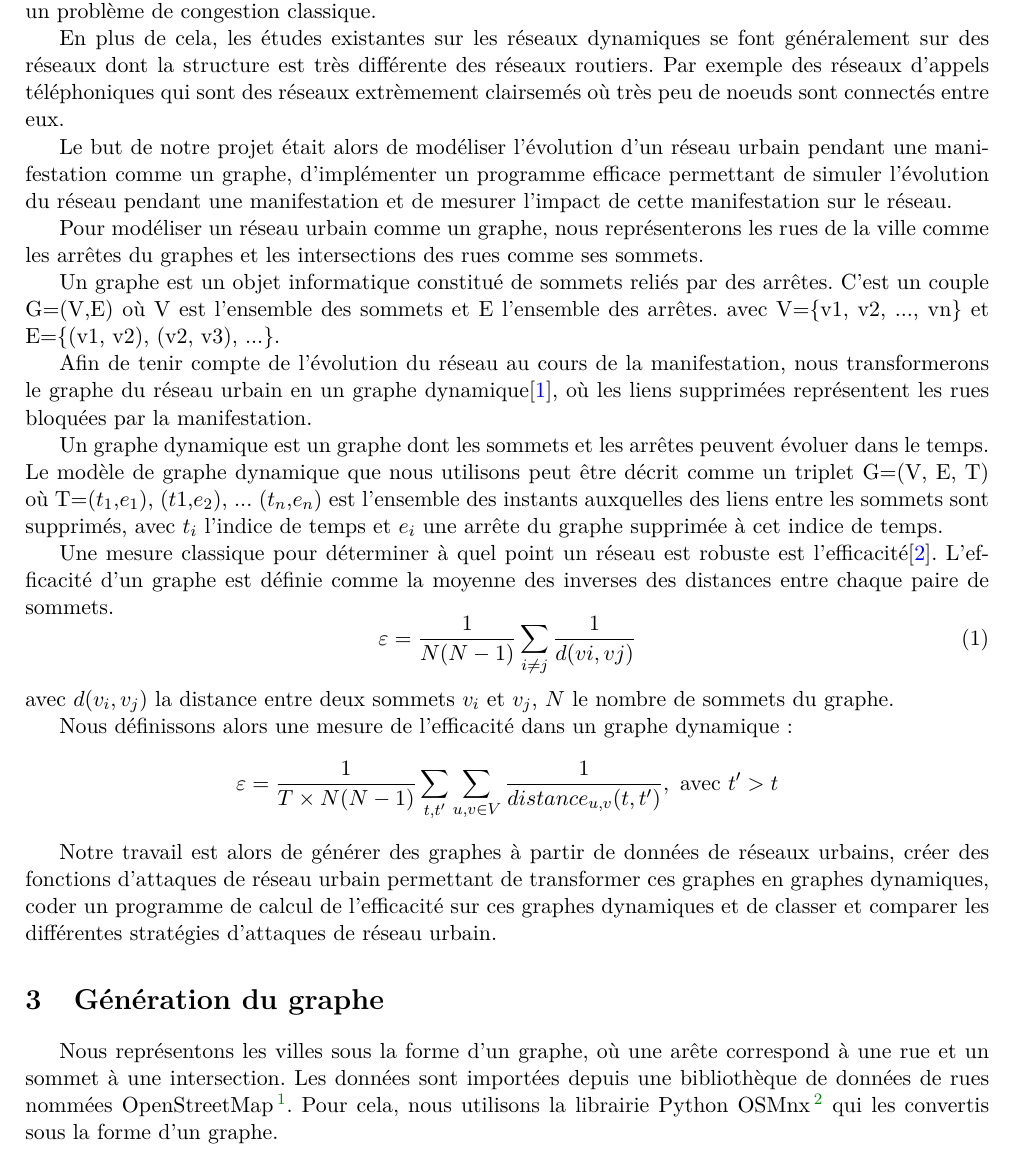
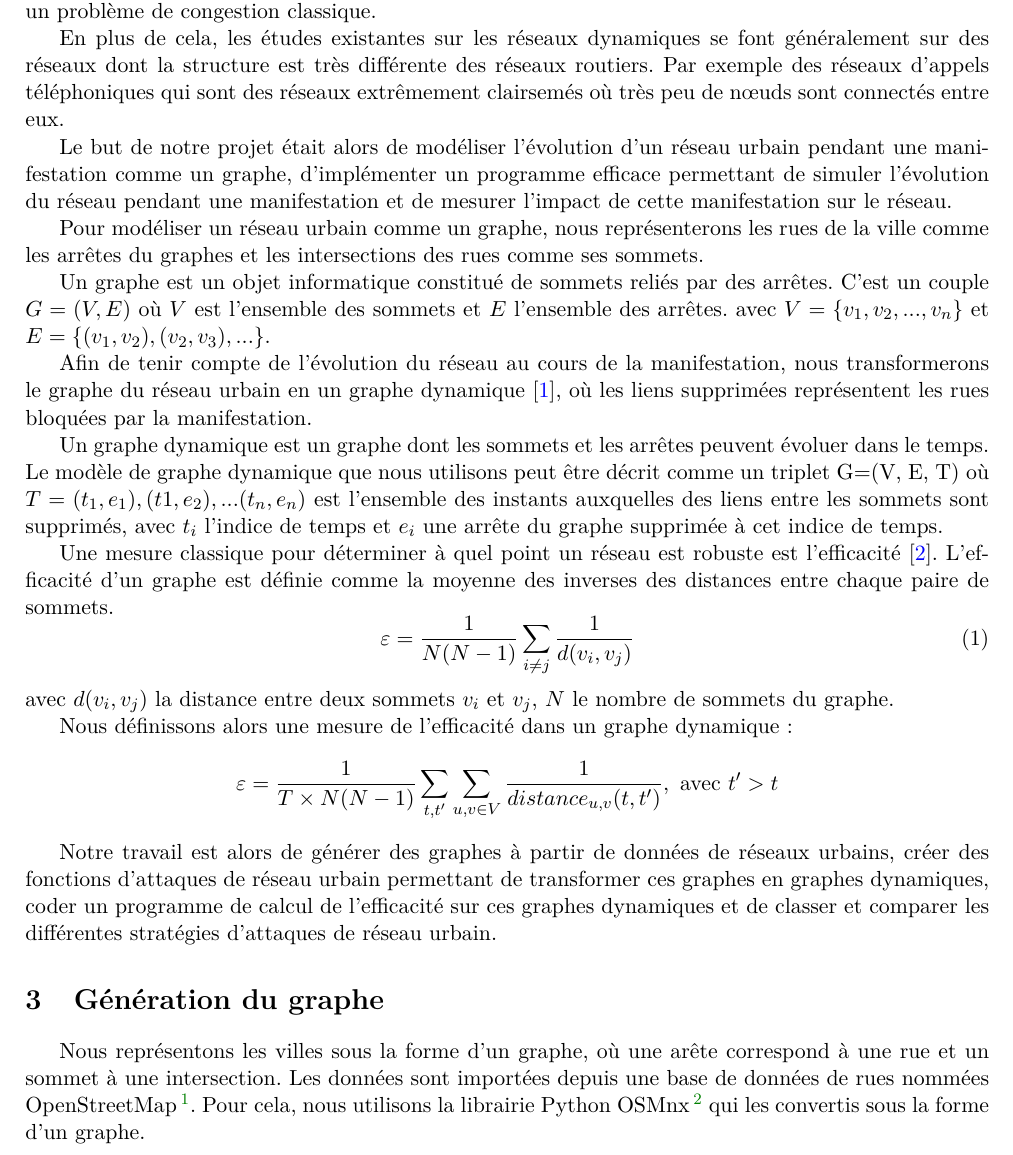
Before and after one commit to Fur0rem/LSRT, a LaTeX paper (docs/compte_rendus/cr_final/main.tex, which reads docs/compte_rendus/cr_final/sections/graphe.tex, docs/compte_rendus/cr_final/sections/introduction.tex): part of page 3 of 20, cut so that both start at the same text. Compiled offline with pdfLaTeX.

Commit message:
fix intro

```diff
--- a/docs/compte_rendus/cr_final/sections/graphe.tex
+++ b/docs/compte_rendus/cr_final/sections/graphe.tex
@@ -1,6 +1,6 @@
 \section{Génération du graphe}\label{sec:graphe}
 Nous représentons les villes sous la forme d'un graphe, où une arête correspond à une rue et un sommet à une intersection.
-Les données sont importées depuis une bibliothèque de données de rues nommées OpenStreetMap\footnote{\url{https://www.openstreetmap.org}}. Pour cela, nous utilisons la librairie Python OSMnx\footnote{\url{https://osmnx.readthedocs.io/en/stable/}} qui les convertis sous la forme d'un graphe.
+Les données sont importées depuis une base de données de rues nommées OpenStreetMap\footnote{\url{https://www.openstreetmap.org}}. Pour cela, nous utilisons la librairie Python OSMnx\footnote{\url{https://osmnx.readthedocs.io/en/stable/}} qui les convertis sous la forme d'un graphe.
 \begin{figure}[H]
 	\centering
 	\includegraphics[scale=0.5]{Melun.pdf}
--- a/docs/compte_rendus/cr_final/sections/introduction.tex
+++ b/docs/compte_rendus/cr_final/sections/introduction.tex
@@ -9,7 +9,7 @@ modéliser comme un problème de congestion classique.
 
 En plus de cela, les études existantes sur les réseaux dynamiques se font généralement sur des réseaux
 dont la structure est très différente des réseaux routiers. Par exemple des réseaux d'appels téléphoniques
-qui sont des réseaux extrèmement clairsemés où très peu de noeuds sont connectés entre eux.
+qui sont des réseaux extrêmement clairsemés où très peu de nœuds sont connectés entre eux.
 
 Le but de notre projet était alors de modéliser l'évolution d'un réseau urbain pendant une manifestation comme
 un graphe, d'implémenter un programme efficace permettant de simuler l'évolution du réseau pendant une manifestation et
@@ -19,22 +19,22 @@ Pour modéliser un réseau urbain comme un graphe, nous représenterons les rues
 et les intersections des rues comme ses sommets.
 
 Un graphe est un objet informatique constitué de sommets reliés par des arrêtes.
-C'est un couple G=(V,E) où V est l'ensemble des sommets et E l'ensemble des arrêtes.
-avec V=\{v1, v2, ..., vn\} et E=\{(v1, v2), (v2, v3), ...\}.
+C'est un couple $G=(V,E)$ où $V$ est l'ensemble des sommets et $E$ l'ensemble des arrêtes.
+avec $V=\{v_1, v_2, ..., v_n\}$ et $E=\{(v_1, v_2), (v_2, v_3), ...\}$.
 
 Afin de tenir compte de l'évolution du réseau au cours de la manifestation, nous transformerons le graphe du réseau urbain
-en un graphe dynamique\cite{dynamic_graphs}, où les liens supprimées représentent les rues bloquées par la manifestation.
+en un graphe dynamique \cite{dynamic_graphs}, où les liens supprimées représentent les rues bloquées par la manifestation.
 
 Un graphe dynamique est un graphe dont les sommets et les arrêtes peuvent évoluer dans le temps.
 Le modèle de graphe dynamique que nous utilisons peut être décrit comme un triplet G=(V, E, T)
-où T={($t_1$,$e_1$), ($t1$,$e_2$), ... ($t_n$,$e_n$)} est l'ensemble des instants auxquelles des liens
+où $T={(t_1,e_1), (t1,e_2), ... (t_n,e_n)}$ est l'ensemble des instants auxquelles des liens
 entre les sommets sont supprimés, avec $t_i$ l'indice de temps et
 $e_i$ une arrête du graphe supprimée à cet indice de temps.
 
-Une mesure classique pour déterminer à quel point un réseau est robuste est l'efficacité\cite{efficiency}.
+Une mesure classique pour déterminer à quel point un réseau est robuste est l'efficacité \cite{efficiency}.
 L'efficacité d'un graphe est définie comme la moyenne des inverses des distances entre chaque paire de sommets.
 \begin{equation}
-    \varepsilon = \frac{1}{N(N-1)} \sum_{i \neq j} \frac{1}{d(vi, vj)}
+    \varepsilon = \frac{1}{N(N-1)} \sum_{i \neq j} \frac{1}{d(v_i, v_j)}
 \end{equation}
 avec $d(v_i, v_j)$ la distance entre deux sommets $v_i$ et $v_j$, $N$ le nombre de sommets du graphe.
 
```
